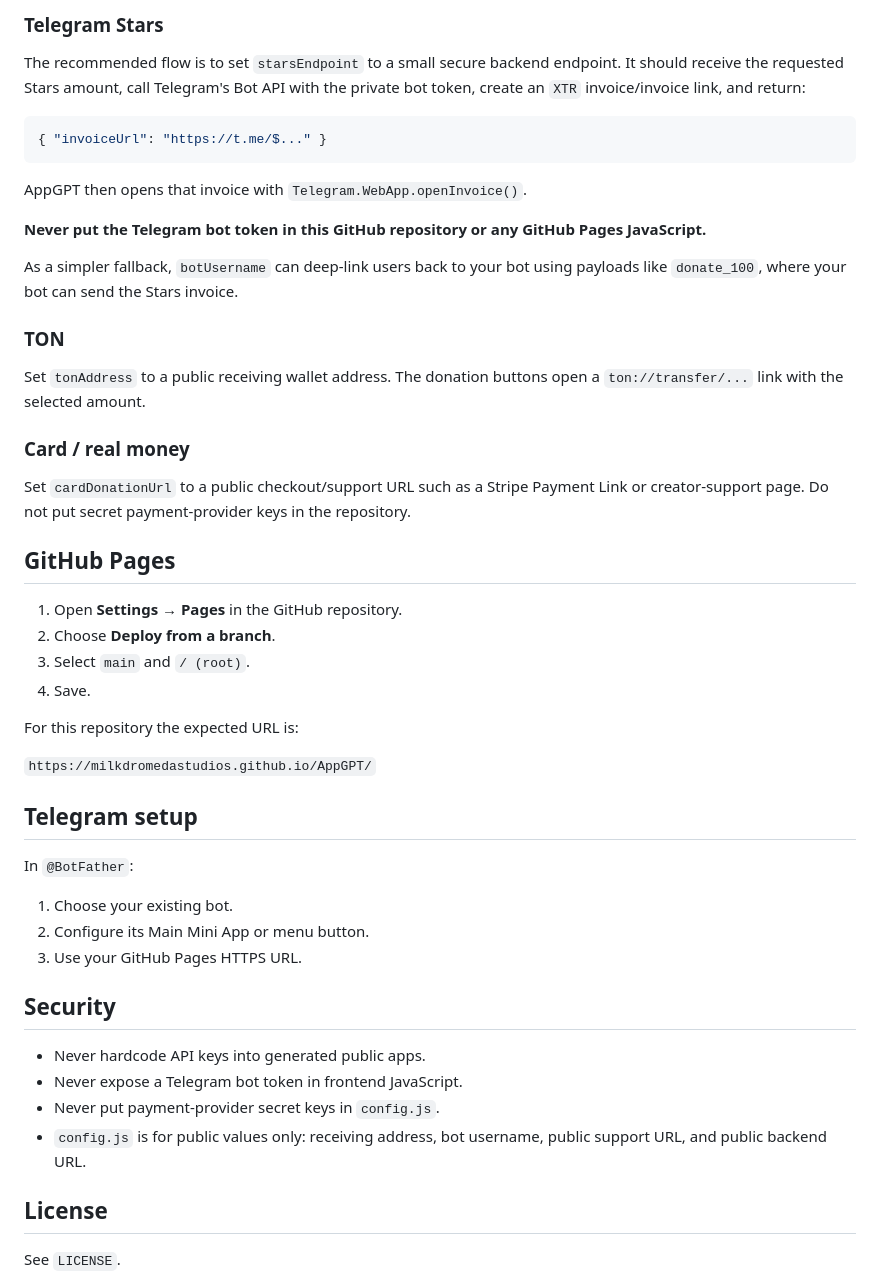
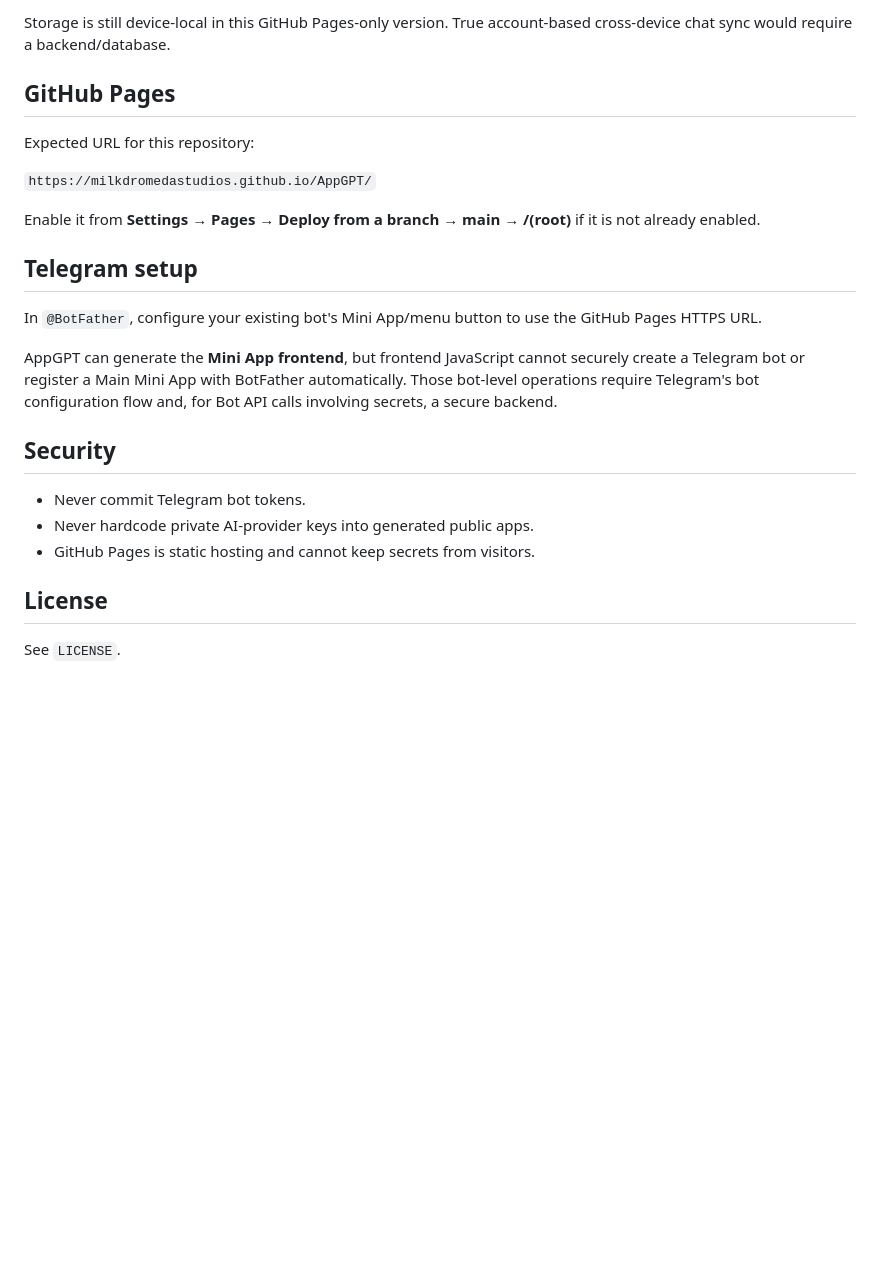
Before and after one commit to MilkdromedaStudios/AppGPT, a Markdown page: README.md, the part around one of its changes. GitHub-like rendering; blank space fills up the shorter version.

Commit message:
Document single-file builder and persistent chat artifacts

````diff
--- a/README.md
+++ b/README.md
@@ -53,50 +72,24 @@ export const DONATION_CONFIG = {
-### Telegram Stars
-
-The recommended flow is to set `starsEndpoint` to a small secure backend endpoint. It should receive the requested Stars amount, call Telegram's Bot API with the private bot token, create an `XTR` invoice/invoice link, and return:
-
-```json
-{ "invoiceUrl": "https://t.me/$..." }
-```
-
-AppGPT then opens that invoice with `Telegram.WebApp.openInvoice()`.
-
-**Never put the Telegram bot token in this GitHub repository or any GitHub Pages JavaScript.**
-
-As a simpler fallback, `botUsername` can deep-link users back to your bot using payloads like `donate_100`, where your bot can send the Stars invoice.
-
-### TON
-
-Set `tonAddress` to a public receiving wallet address. The donation buttons open a `ton://transfer/...` link with the selected amount.
-
-### Card / real money
-
-Set `cardDonationUrl` to a public checkout/support URL such as a Stripe Payment Link or creator-support page. Do not put secret payment-provider keys in the repository.
+Storage is still device-local in this GitHub Pages-only version. True account-based cross-device chat sync would require a backend/database.
 
 ## GitHub Pages
 
-1. Open **Settings → Pages** in the GitHub repository.
-2. Choose **Deploy from a branch**.
-3. Select `main` and `/ (root)`.
-4. Save.
-
-For this repository the expected URL is:
+Expected URL for this repository:
 
 `https://milkdromedastudios.github.io/AppGPT/`
 
+Enable it from **Settings → Pages → Deploy from a branch → main → /(root)** if it is not already enabled.
+
 ## Telegram setup
 
-In `@BotFather`:
+In `@BotFather`, configure your existing bot's Mini App/menu button to use the GitHub Pages HTTPS URL.
 
-1. Choose your existing bot.
-2. Configure its Main Mini App or menu button.
-3. Use your GitHub Pages HTTPS URL.
+AppGPT can generate the **Mini App frontend**, but frontend JavaScript cannot securely create a Telegram bot or register a Main Mini App with BotFather automatically. Those bot-level operations require Telegram's bot configuration flow and, for Bot API calls involving secrets, a secure backend.
 
 ## Security
 
-- Never hardcode API keys into generated public apps.
-- Never expose a Telegram bot token in frontend JavaScript.
-- Never put payment-provider secret keys in `config.js`.
-- `config.js` is for public values only: receiving address, bot username, public support URL, and public backend URL.
+- Never commit Telegram bot tokens.
+- Never hardcode private AI-provider keys into generated public apps.
+- GitHub Pages is static hosting and cannot keep secrets from visitors.
 
 ## License
 
````
Also changed, not shown: other parts of README.md (+63 -44 lines).
